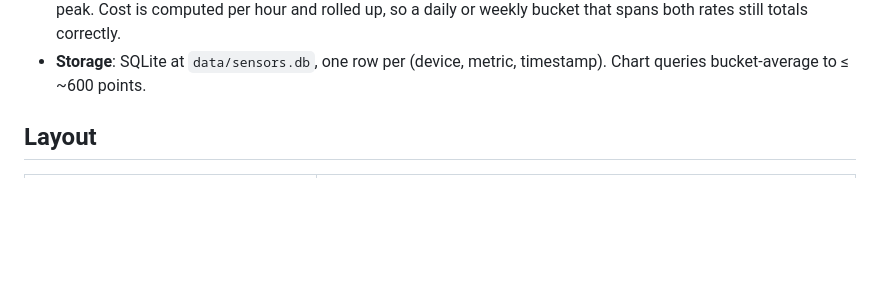
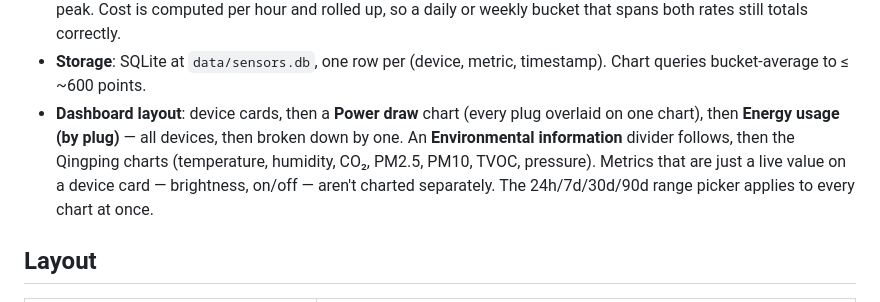
Before and after one commit to smcgarrigle/home-assortment, a Markdown page: README.md, the part around the change. Drawn GitHub-style; blank space fills up the shorter version.

Commit message:
Document the dashboard layout in the README
The polling numbers were already accurate (fixed in 516f00c when the
Qingping interval changed), but "What it does" never mentioned the chart
layout at all, and that changed twice today: Power draw pulled out above
the per-plug energy breakdown, an "Environmental information" divider
separating device charts from Qingping ones, and brightness/on-off charts
dropped in favor of the values already on each device card.

Co-Authored-By: Claude Opus 5 <noreply@anthropic.com>

```diff
--- a/README.md
+++ b/README.md
@@ -102,6 +102,13 @@ The Govee IoT integration stores a long-lived account token in
   weekly bucket that spans both rates still totals correctly.
 - **Storage**: SQLite at `data/sensors.db`, one row per
   (device, metric, timestamp). Chart queries bucket-average to ≤ ~600 points.
+- **Dashboard layout**: device cards, then a **Power draw** chart (every
+  plug overlaid on one chart), then **Energy usage (by plug)** — all
+  devices, then broken down by one. An **Environmental information**
+  divider follows, then the Qingping charts (temperature, humidity, CO₂,
+  PM2.5, PM10, TVOC, pressure). Metrics that are just a live value on a
+  device card — brightness, on/off — aren't charted separately. The
+  24h/7d/30d/90d range picker applies to every chart at once.
 
 ## Layout
 
```
